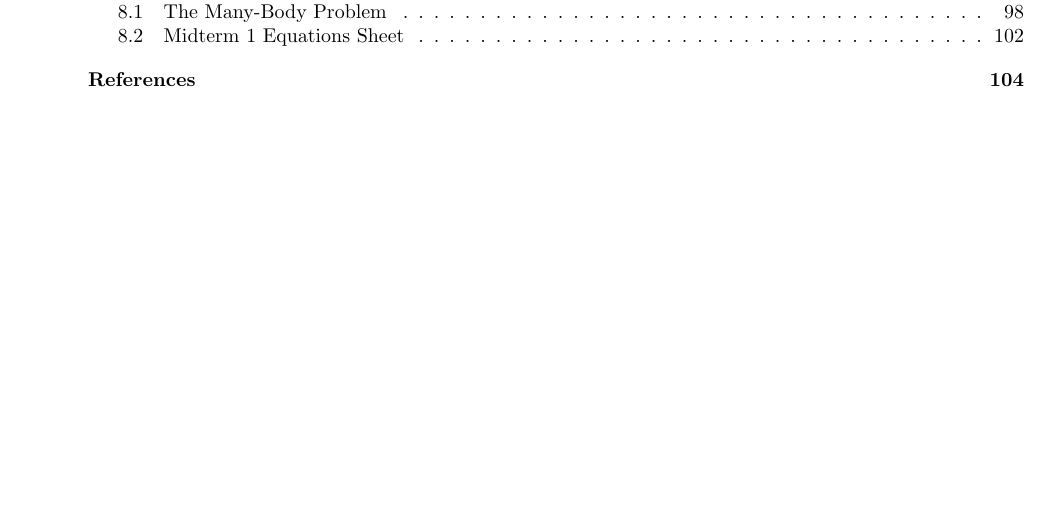
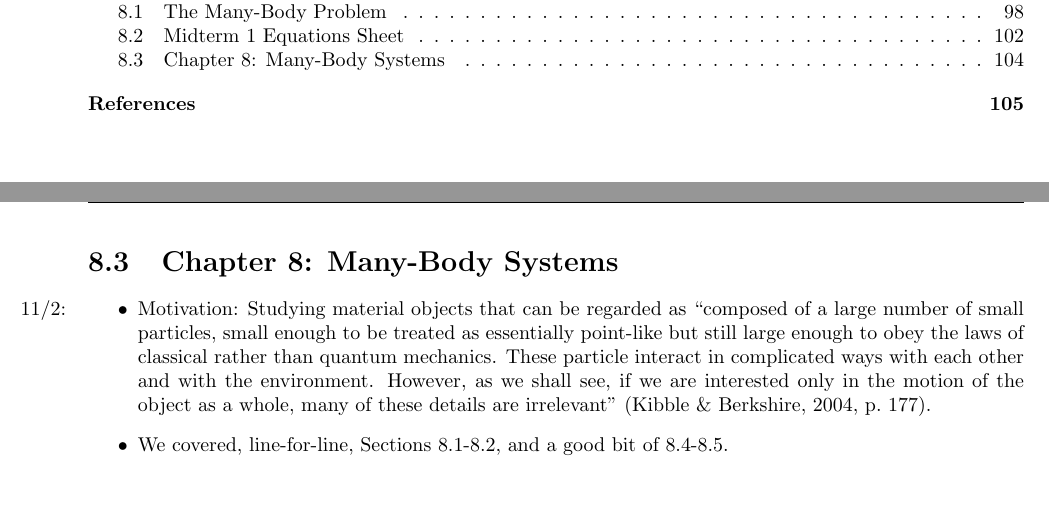
Before and after one commit to shadypuck/PHYS18500Notes, a LaTeX thesis (Notes/notes.tex, which reads Notes/Chapter8/chapter8.tex): part of page 3 of 108 before the commit and two parts of pages 3 and 108 of 109 after it, the two joined at a grey line, cut so that both start at the same text, the shorter picture padded with empty space. Compiled offline with pdfLaTeX.

Commit message:
Chapter 8

```diff
--- a/Notes/Chapter8/chapter8.tex
+++ b/Notes/Chapter8/chapter8.tex
@@ -191,5 +191,13 @@
 
 
 
+\section{Chapter 8: Many-Body Systems}
+\begin{itemize}
+    \item \marginnote{11/2:}Motivation: Studying material objects that can be regarded as "composed of a large number of small particles, small enough to be treated as essentially point-like but still large enough to obey the laws of classical rather than quantum mechanics. These particle interact in complicated ways with each other and with the environment. However, as we shall see, if we are interested only in the motion of the object as a whole, many of these details are irrelevant" \parencite[177]{bib:KibbleBerkshire}.
+    \item We covered, line-for-line, Sections 8.1-8.2, and a good bit of 8.4-8.5.
+\end{itemize}
+
+
+
 
 \end{document}
```
Also changed, not shown: Notes/Chapter8/chapter8.pdf, Notes/notes.pdf.
